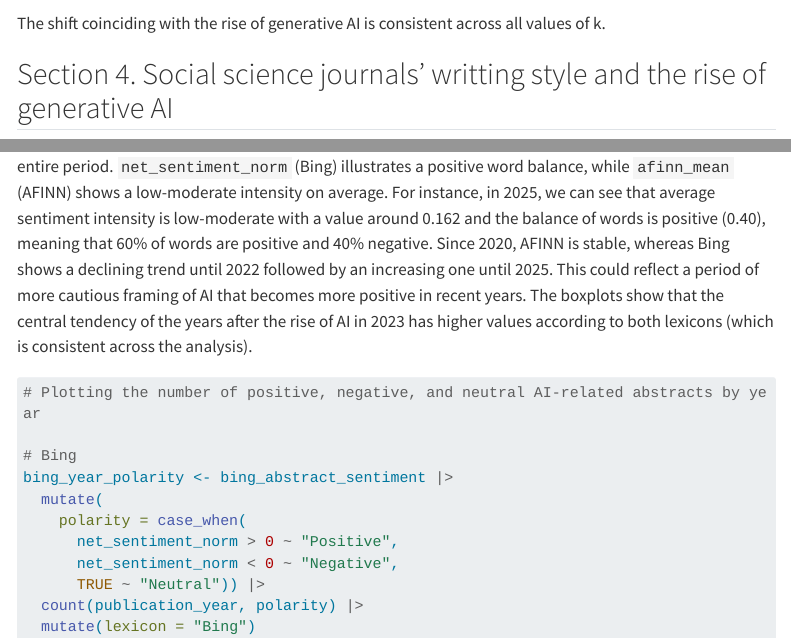
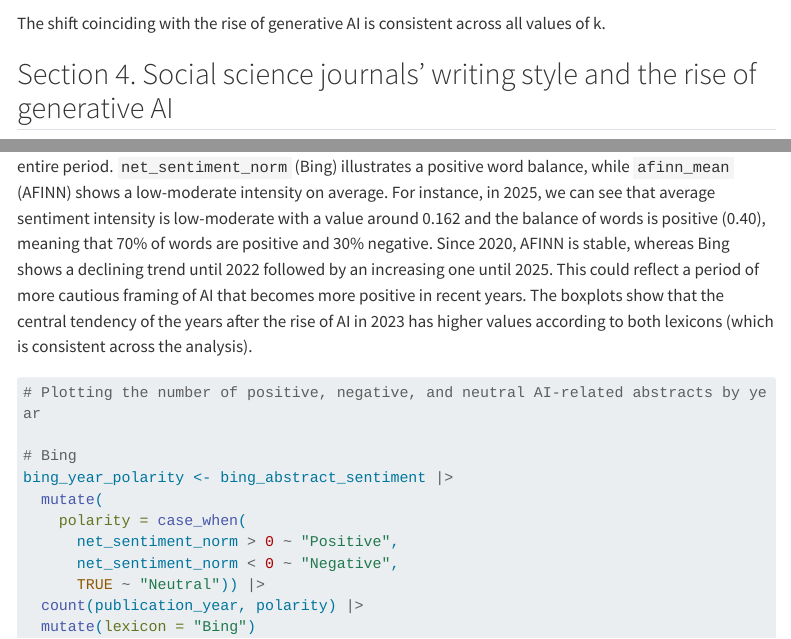
Before and after one commit to miguelam-css/text_mining_final_project, a Quarto document (text_mining_final_project.qmd): the page in a window 1100 px wide, from 14290 px down, and a second part further down, joined at a grey line. Rendered offline with R 4.5, knitr and Pandoc in place of Quarto, with nearby package versions; some code elsewhere in the file could not run offline; menus at the side of the page are left out; long lines of code are wrapped.

Commit message:
Fixed 60-40 typo in Eva's part.

````diff
--- a/text_mining_final_project.qmd
+++ b/text_mining_final_project.qmd
@@ -1435,7 +1435,7 @@ ggplot(all_topics_by_year,
 
 The shift coinciding with the rise of generative AI is consistent across all values of k.
 
-## Section 4. Social science journals' writting style and the rise of generative AI
+## Section 4. Social science journals' writing style and the rise of generative AI
 
 As discussed, papers on AI have increased exponentially since ChatGPT’s launch in 2022. At the same time, the use of AI to help scientists in their research has exploded: 28 % of scientists use AI to write their manuscripts, according to a survey of Nature (Kwon, 2025). That figure is likely to have increased, since there AI providers have multiplied and its use has been democratized.
 
@@ -1938,7 +1938,7 @@ ggplot(
   )
 ```
 
-The annual mean sentiment scores show the predominant positive tone of AI-related abstracts across the entire period. `net_sentiment_norm` (Bing) illustrates a positive word balance, while `afinn_mean` (AFINN) shows a low-moderate intensity on average. For instance, in 2025, we can see that average sentiment intensity is low-moderate with a value around 0.162 and the balance of words is positive (0.40), meaning that 60% of words are positive and 40% negative. Since 2020, AFINN is stable, whereas Bing shows a declining trend until 2022 followed by an increasing one until 2025. This could reflect a period of more cautious framing of AI that becomes more positive in recent years. The boxplots show that the central tendency of the years after the rise of AI in 2023 has higher values according to both lexicons (which is consistent across the analysis).
+The annual mean sentiment scores show the predominant positive tone of AI-related abstracts across the entire period. `net_sentiment_norm` (Bing) illustrates a positive word balance, while `afinn_mean` (AFINN) shows a low-moderate intensity on average. For instance, in 2025, we can see that average sentiment intensity is low-moderate with a value around 0.162 and the balance of words is positive (0.40), meaning that 70% of words are positive and 30% negative. Since 2020, AFINN is stable, whereas Bing shows a declining trend until 2022 followed by an increasing one until 2025. This could reflect a period of more cautious framing of AI that becomes more positive in recent years. The boxplots show that the central tendency of the years after the rise of AI in 2023 has higher values according to both lexicons (which is consistent across the analysis).
 
 ```{r}
 #| fig-width: 10
````
Also changed, not shown: text_mining_final_project.qmd (2 more changed lines).
